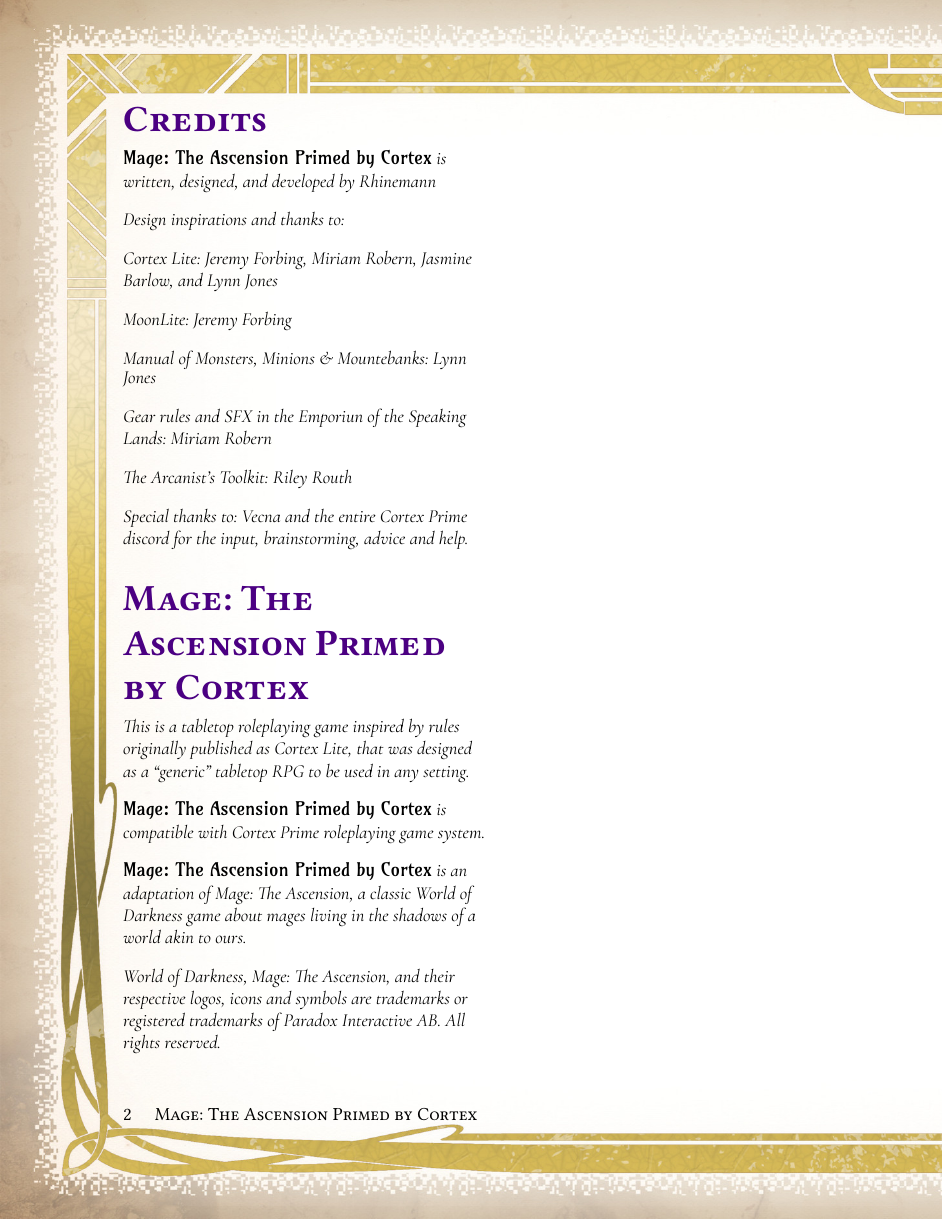
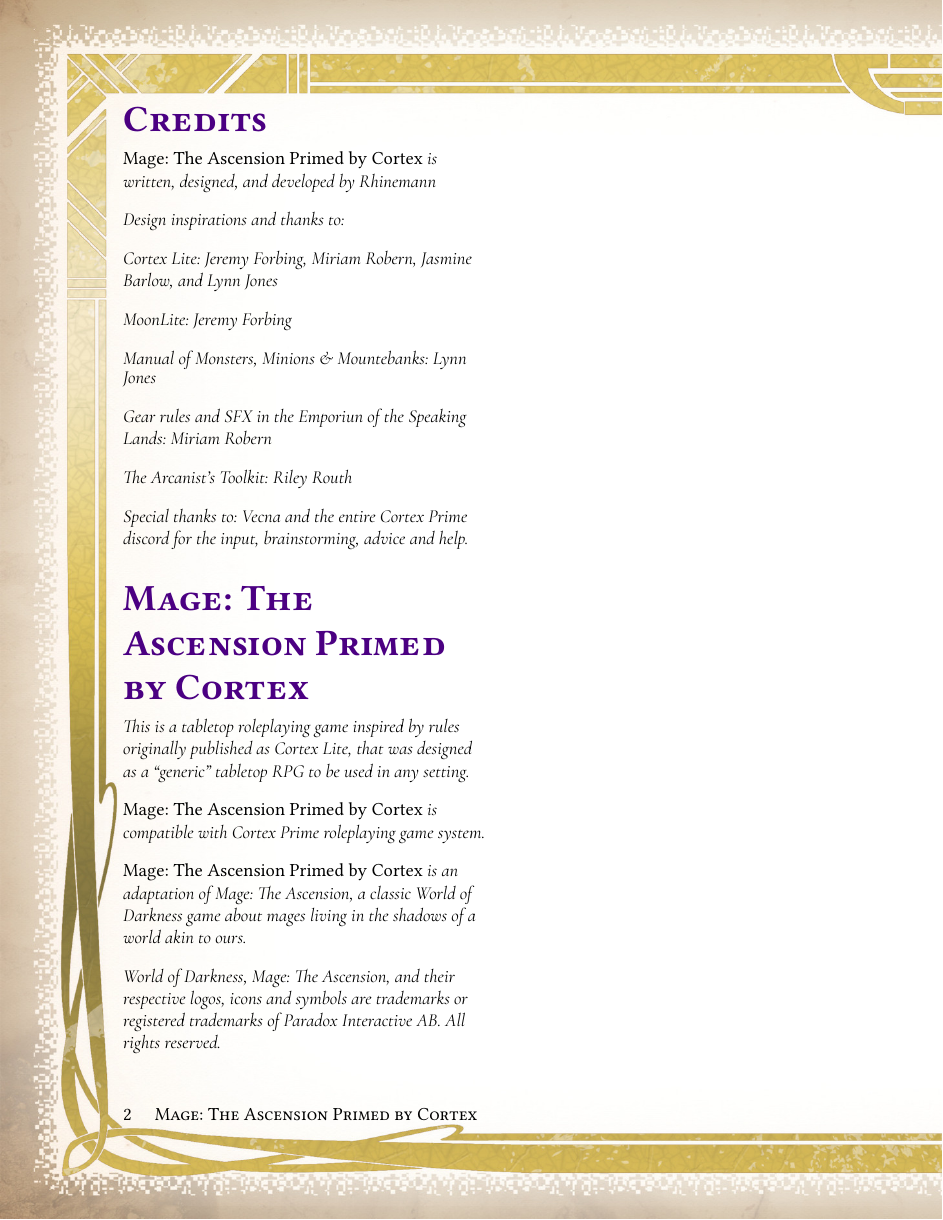
Before and after one commit to Rhinemann/mage-hack, a Typst document (src/Mage Conversion.typ, which reads src/templates/global.typ): page 2 of 3. Compiled offline with Typst 0.15; a missing font is replaced by an installed copy or a similar font.

Commit message:
title_content font change

```diff
--- a/src/templates/global.typ
+++ b/src/templates/global.typ
@@ -18,5 +18,5 @@
   c_sym.insert(key, text(purple, val))
 }
 
-#let title_content = smallcaps(text([Mage: The Ascension Primed by Cortex], font: "Amarante"))
+#let title_content = text([Mage: The Ascension Primed by Cortex], font: "OFL Sorts Mill Goudy")
 #let title_text = "Mage: The Ascension Primed by Cortex"
```
